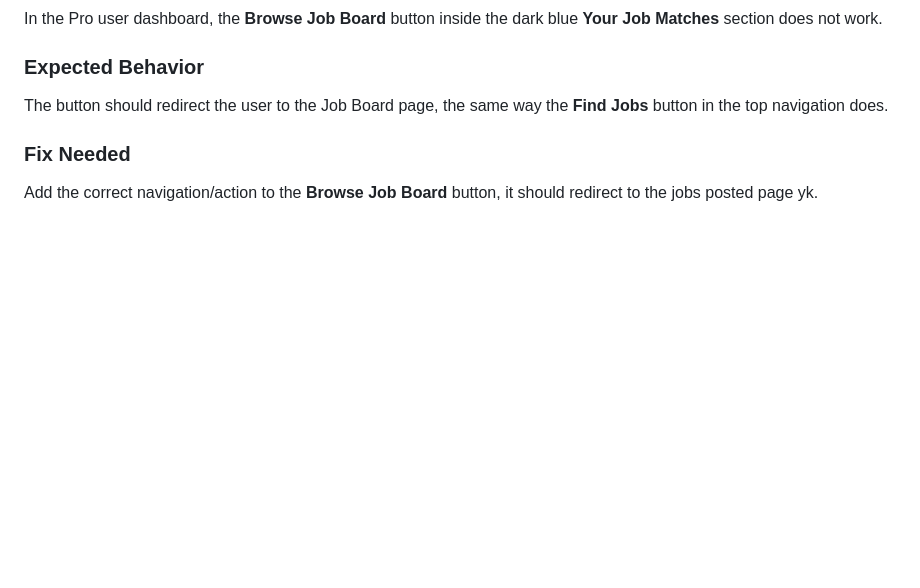
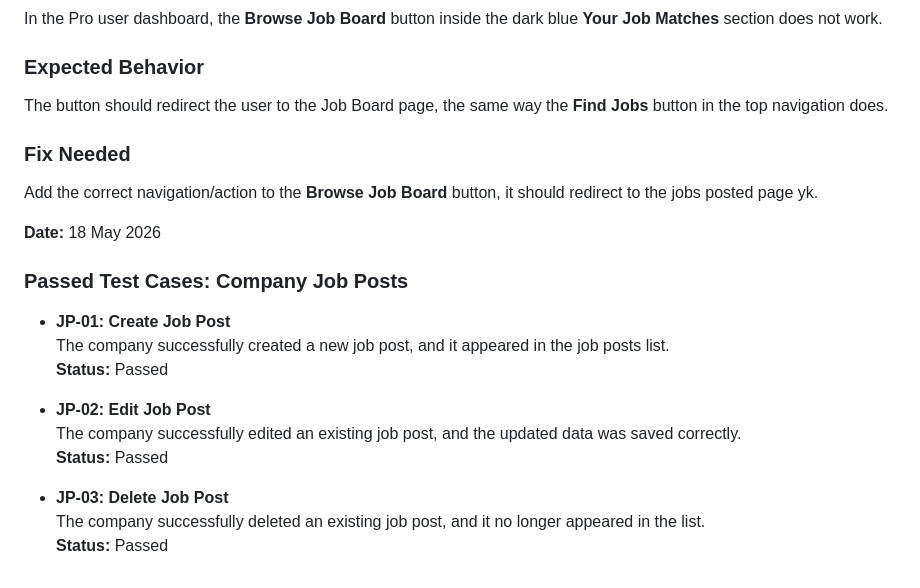
Before and after one commit to emibrahaj/swe302-resumecoverlettergen, a Markdown page: Testing/TestingEster.md, the part around the change. Rendered like a GitHub page; blank space fills up the shorter version.

Commit message:
Update Testing Document

```diff
--- a/Testing/TestingEster.md
+++ b/Testing/TestingEster.md
@@ -162,3 +162,19 @@ The button should redirect the user to the Job Board page, the same way the **Fi
 
 ### Fix Needed
 Add the correct navigation/action to the **Browse Job Board** button, it should redirect to the jobs posted page yk.
+
+
+**Date:** 18 May 2026
+### Passed Test Cases: Company Job Posts
+
+- **JP-01: Create Job Post**
+  The company successfully created a new job post, and it appeared in the job posts list.
+  **Status:** Passed
+
+- **JP-02: Edit Job Post**
+  The company successfully edited an existing job post, and the updated data was saved correctly.
+  **Status:** Passed
+
+- **JP-03: Delete Job Post**
+  The company successfully deleted an existing job post, and it no longer appeared in the list.
+  **Status:** Passed
```
